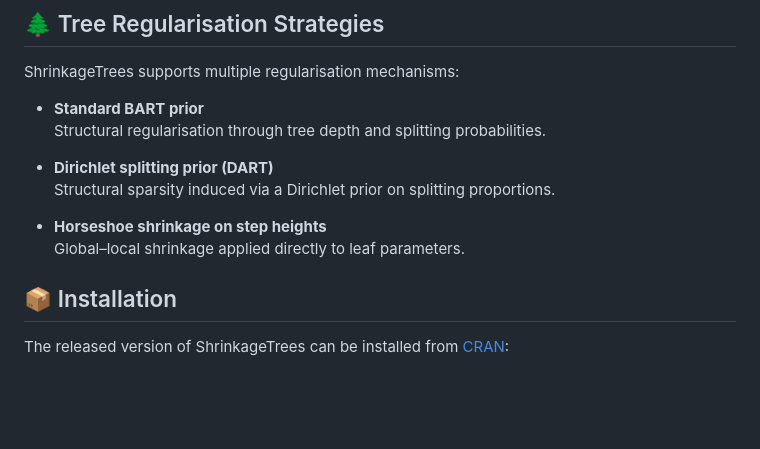
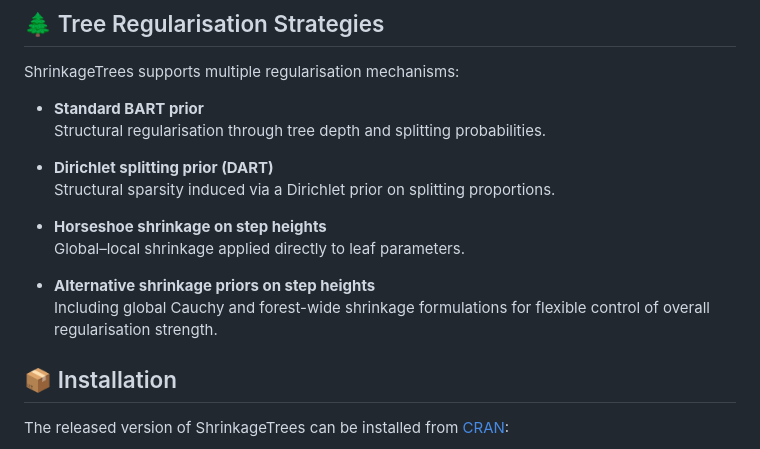
Before and after one commit to tijn-jacobs/ShrinkageTrees, a Markdown page: README.md, the part around one of its changes. Drawn GitHub-style; blank space fills up the shorter version.

```diff
--- a/README.md
+++ b/README.md
@@ -82,6 +80,9 @@ ShrinkageTrees supports multiple regularisation mechanisms:
 
 - **Horseshoe shrinkage on step heights**
   Global–local shrinkage applied directly to leaf parameters.
+
+- **Alternative shrinkage priors on step heights**
+  Including global Cauchy and forest-wide shrinkage formulations for flexible control of overall regularisation strength.
 
 
 ## 📦 Installation
```
Also changed, not shown: other parts of README.md (+0 -2 lines).
